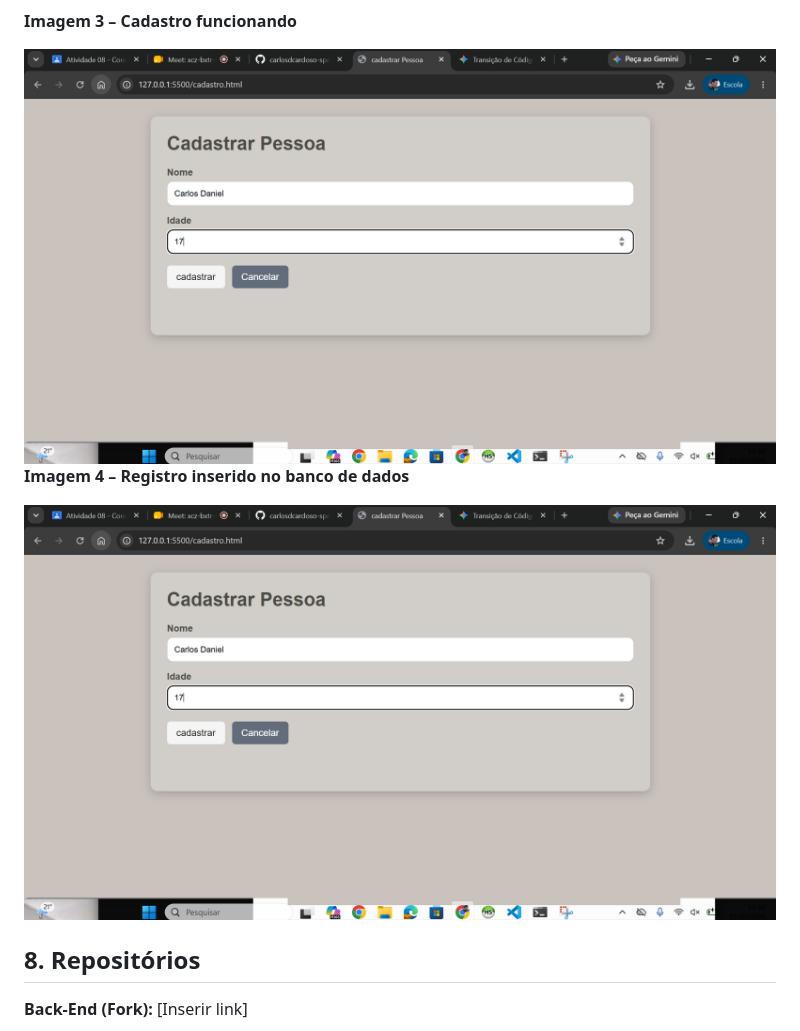
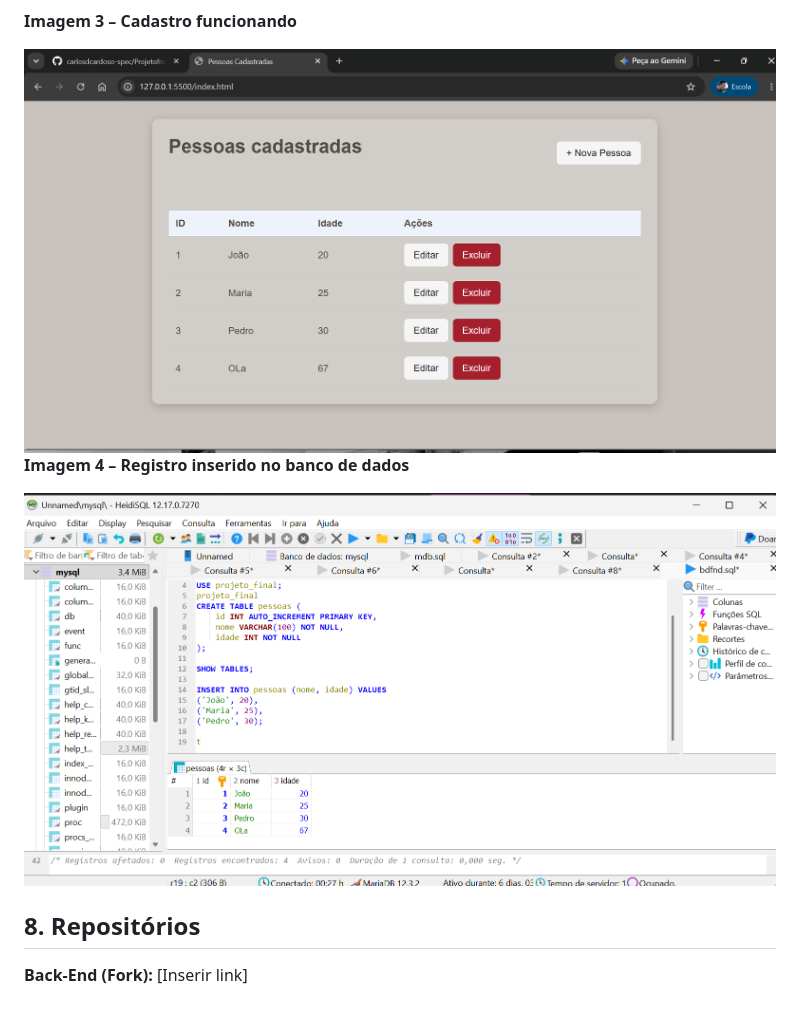
Before and after one commit to carlosdcardoso-spec/Projetofron, a Markdown page: readme.md, the part around the change. Rendered like a GitHub page; pictures changed too: fotos/Captura de tela 2026-10-27 113120.png (added), fotos/image.png (added).

```diff
--- a/readme.md
+++ b/readme.md
@@ -138,10 +138,10 @@ Adicione capturas de tela demonstrando:
 
 **Imagem 3 – Cadastro funcionando**
 
-![LIstagem](fotos/cadastro.png)
+![LIstagem](./fotos/Captura%20de%20tela%202026-10-27%20113120.png)
 **Imagem 4 – Registro inserido no banco de dados**
 
-![LIstagem](fotos/cadastro.png)
+![LIstagem](./fotos/image.png)
 
 ## 8. Repositórios
 
```
Also changed, not shown: 1 other file.
